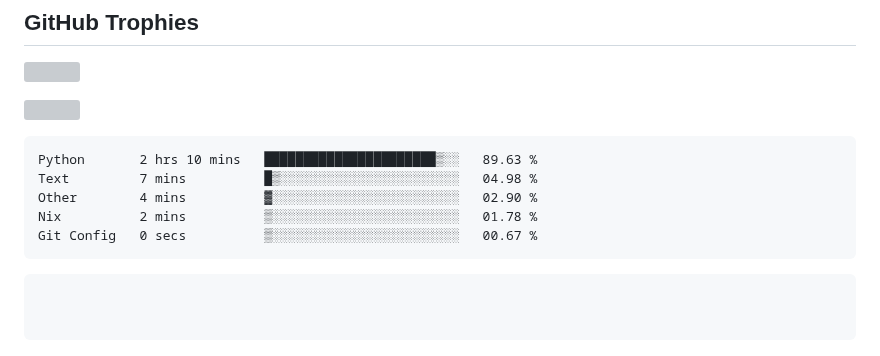
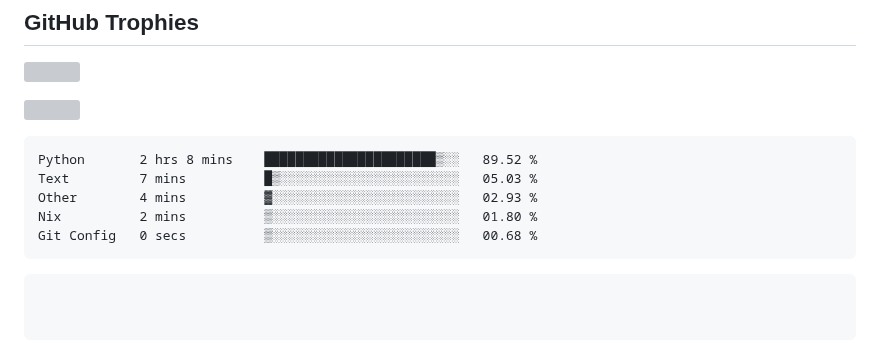
Before and after one commit to swadhinbiswas/swadhinbiswas, a Markdown page: readme.md, the part around the change. Rendered like a GitHub page; grey boxes are pictures that could not be loaded.

Commit message:
Updated waka-readme graph with new metrics

````diff
--- a/readme.md
+++ b/readme.md
@@ -154,11 +154,11 @@
 <!--START_SECTION:waka-->
 
 ```txt
-Python       2 hrs 10 mins   ██████████████████████▒░░   89.63 %
-Text         7 mins          █▒░░░░░░░░░░░░░░░░░░░░░░░   04.98 %
-Other        4 mins          ▓░░░░░░░░░░░░░░░░░░░░░░░░   02.90 %
-Nix          2 mins          ▒░░░░░░░░░░░░░░░░░░░░░░░░   01.78 %
-Git Config   0 secs          ▒░░░░░░░░░░░░░░░░░░░░░░░░   00.67 %
+Python       2 hrs 8 mins    ██████████████████████▒░░   89.52 %
+Text         7 mins          █▒░░░░░░░░░░░░░░░░░░░░░░░   05.03 %
+Other        4 mins          ▓░░░░░░░░░░░░░░░░░░░░░░░░   02.93 %
+Nix          2 mins          ▒░░░░░░░░░░░░░░░░░░░░░░░░   01.80 %
+Git Config   0 secs          ▒░░░░░░░░░░░░░░░░░░░░░░░░   00.68 %
 ```
 
 <!--END_SECTION:waka-->
````
